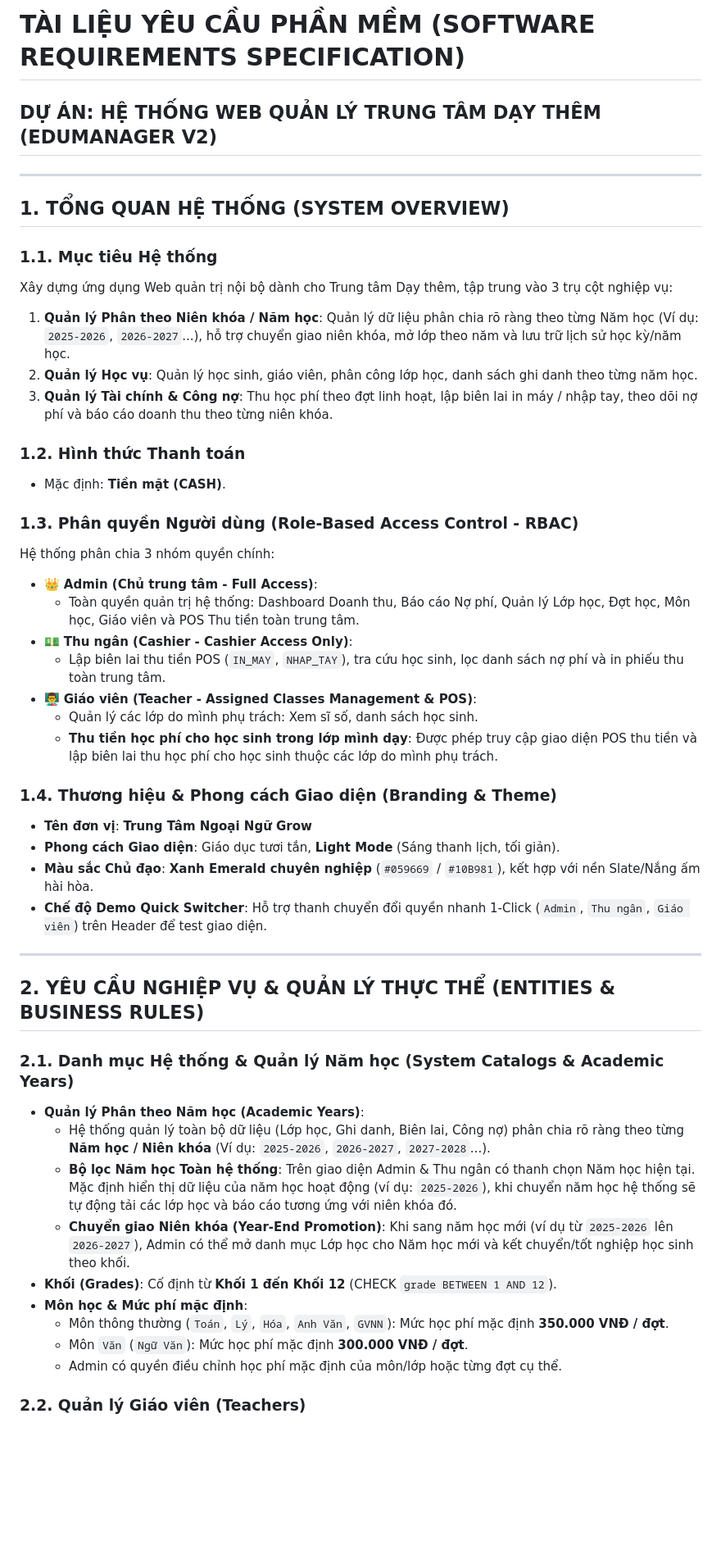
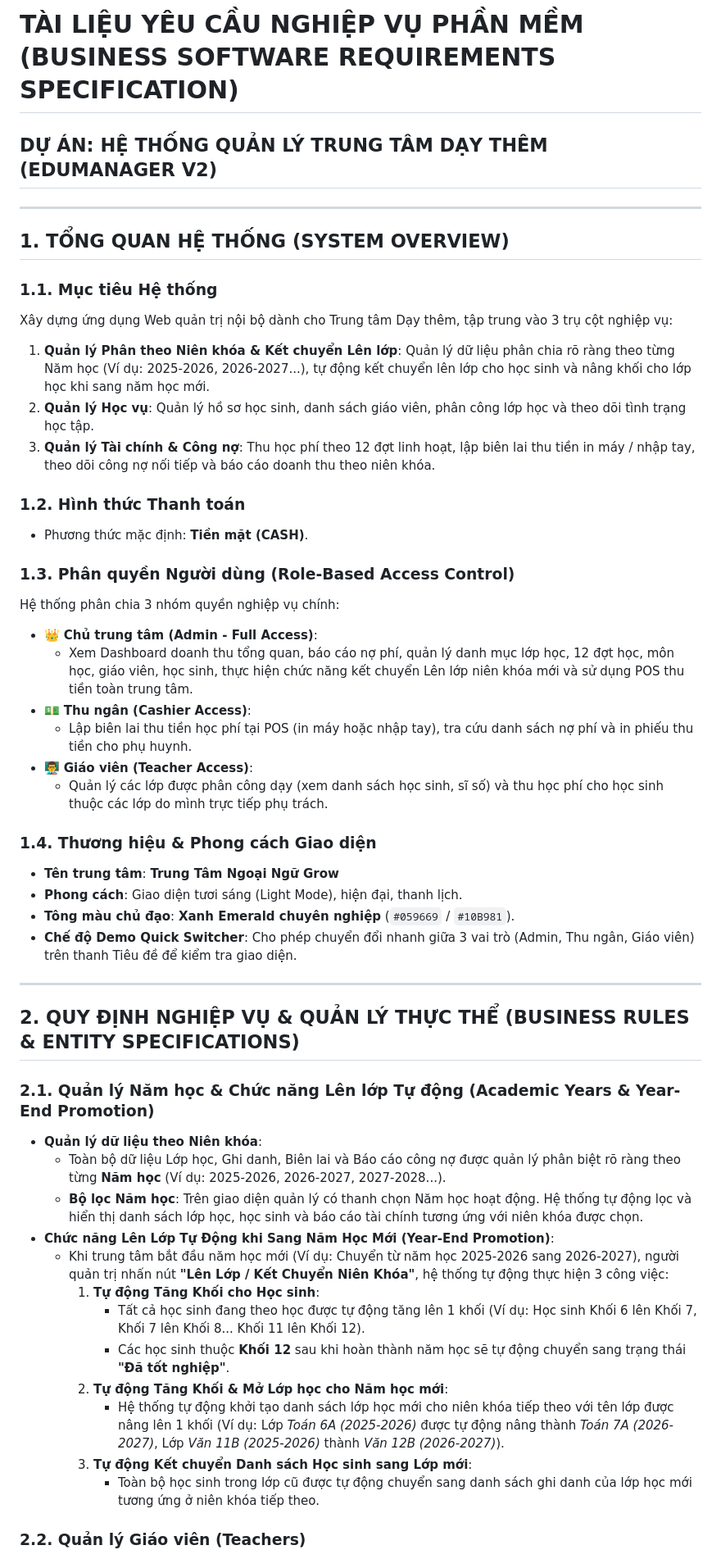
Before and after one commit to edamleanh/quanligrow, a Markdown page: requirements.md, the part around one of its changes. Shown at 82% size. Rendered like a GitHub page; blank space fills up the shorter version.

```diff
--- a/requirements.md
+++ b/requirements.md
@@ -1,5 +1,5 @@
-# TÀI LIỆU YÊU CẦU PHẦN MỀM (SOFTWARE REQUIREMENTS SPECIFICATION)
-## DỰ ÁN: HỆ THỐNG WEB QUẢN LÝ TRUNG TÂM DẠY THÊM (EDUMANAGER V2)
+# TÀI LIỆU YÊU CẦU NGHIỆP VỤ PHẦN MỀM (BUSINESS SOFTWARE REQUIREMENTS SPECIFICATION)
+## DỰ ÁN: HỆ THỐNG QUẢN LÝ TRUNG TÂM DẠY THÊM (EDUMANAGER V2)
 
 ---
 
@@ -7,42 +7,44 @@
 
 ### 1.1. Mục tiêu Hệ thống
 Xây dựng ứng dụng Web quản trị nội bộ dành cho Trung tâm Dạy thêm, tập trung vào 3 trụ cột nghiệp vụ:
-1. **Quản lý Phân theo Niên khóa / Năm học**: Quản lý dữ liệu phân chia rõ ràng theo từng Năm học (Ví dụ: `2025-2026`, `2026-2027`...), hỗ trợ chuyển giao niên khóa, mở lớp theo năm và lưu trữ lịch sử học kỳ/năm học.
-2. **Quản lý Học vụ**: Quản lý học sinh, giáo viên, phân công lớp học, danh sách ghi danh theo từng năm học.
-3. **Quản lý Tài chính & Công nợ**: Thu học phí theo đợt linh hoạt, lập biên lai in máy / nhập tay, theo dõi nợ phí và báo cáo doanh thu theo từng niên khóa.
+1. **Quản lý Phân theo Niên khóa & Kết chuyển Lên lớp**: Quản lý dữ liệu phân chia rõ ràng theo từng Năm học (Ví dụ: 2025-2026, 2026-2027...), tự động kết chuyển lên lớp cho học sinh và nâng khối cho lớp học khi sang năm học mới.
+2. **Quản lý Học vụ**: Quản lý hồ sơ học sinh, danh sách giáo viên, phân công lớp học và theo dõi tình trạng học tập.
+3. **Quản lý Tài chính & Công nợ**: Thu học phí theo 12 đợt linh hoạt, lập biên lai thu tiền in máy / nhập tay, theo dõi công nợ nối tiếp và báo cáo doanh thu theo niên khóa.
 
 ### 1.2. Hình thức Thanh toán
-- Mặc định: **Tiền mặt (CASH)**.
+- Phương thức mặc định: **Tiền mặt (CASH)**.
 
-### 1.3. Phân quyền Người dùng (Role-Based Access Control - RBAC)
-Hệ thống phân chia 3 nhóm quyền chính:
-- 👑 **Admin (Chủ trung tâm - Full Access)**:
-  - Toàn quyền quản trị hệ thống: Dashboard Doanh thu, Báo cáo Nợ phí, Quản lý Lớp học, Đợt học, Môn học, Giáo viên và POS Thu tiền toàn trung tâm.
-- 💵 **Thu ngân (Cashier - Cashier Access Only)**:
-  - Lập biên lai thu tiền POS (`IN_MAY`, `NHAP_TAY`), tra cứu học sinh, lọc danh sách nợ phí và in phiếu thu toàn trung tâm.
-- 👨‍🏫 **Giáo viên (Teacher - Assigned Classes Management & POS)**:
-  - Quản lý các lớp do mình phụ trách: Xem sĩ số, danh sách học sinh.
-  - **Thu tiền học phí cho học sinh trong lớp mình dạy**: Được phép truy cập giao diện POS thu tiền và lập biên lai thu học phí cho học sinh thuộc các lớp do mình phụ trách.
+### 1.3. Phân quyền Người dùng (Role-Based Access Control)
+Hệ thống phân chia 3 nhóm quyền nghiệp vụ chính:
+- 👑 **Chủ trung tâm (Admin - Full Access)**:
+  - Xem Dashboard doanh thu tổng quan, báo cáo nợ phí, quản lý danh mục lớp học, 12 đợt học, môn học, giáo viên, học sinh, thực hiện chức năng kết chuyển Lên lớp niên khóa mới và sử dụng POS thu tiền toàn trung tâm.
+- 💵 **Thu ngân (Cashier Access)**:
+  - Lập biên lai thu tiền học phí tại POS (in máy hoặc nhập tay), tra cứu danh sách nợ phí và in phiếu thu tiền cho phụ huynh.
+- 👨‍🏫 **Giáo viên (Teacher Access)**:
+  - Quản lý các lớp được phân công dạy (xem danh sách học sinh, sĩ số) và thu học phí cho học sinh thuộc các lớp do mình trực tiếp phụ trách.
 
-### 1.4. Thương hiệu & Phong cách Giao diện (Branding & Theme)
-- **Tên đơn vị**: **Trung Tâm Ngoại Ngữ Grow**
-- **Phong cách Giao diện**: Giáo dục tươi tắn, **Light Mode** (Sáng thanh lịch, tối giản).
-- **Màu sắc Chủ đạo**: **Xanh Emerald chuyên nghiệp** (`#059669` / `#10B981`), kết hợp với nền Slate/Nắng ấm hài hòa.
-- **Chế độ Demo Quick Switcher**: Hỗ trợ thanh chuyển đổi quyền nhanh 1-Click (`Admin`, `Thu ngân`, `Giáo viên`) trên Header để test giao diện.
+### 1.4. Thương hiệu & Phong cách Giao diện
+- **Tên trung tâm**: **Trung Tâm Ngoại Ngữ Grow**
+- **Phong cách**: Giao diện tươi sáng (Light Mode), hiện đại, thanh lịch.
+- **Tông màu chủ đạo**: **Xanh Emerald chuyên nghiệp** (`#059669` / `#10B981`).
+- **Chế độ Demo Quick Switcher**: Cho phép chuyển đổi nhanh giữa 3 vai trò (Admin, Thu ngân, Giáo viên) trên thanh Tiêu đề để kiểm tra giao diện.
 
 ---
 
-## 2. YÊU CẦU NGHIỆP VỤ & QUẢN LÝ THỰC THỂ (ENTITIES & BUSINESS RULES)
+## 2. QUY ĐỊNH NGHIỆP VỤ & QUẢN LÝ THỰC THỂ (BUSINESS RULES & ENTITY SPECIFICATIONS)
 
-### 2.1. Danh mục Hệ thống & Quản lý Năm học (System Catalogs & Academic Years)
-- **Quản lý Phân theo Năm học (Academic Years)**:
-  - Hệ thống quản lý toàn bộ dữ liệu (Lớp học, Ghi danh, Biên lai, Công nợ) phân chia rõ ràng theo từng **Năm học / Niên khóa** (Ví dụ: `2025-2026`, `2026-2027`, `2027-2028`...).
-  - **Bộ lọc Năm học Toàn hệ thống**: Trên giao diện Admin & Thu ngân có thanh chọn Năm học hiện tại. Mặc định hiển thị dữ liệu của năm học hoạt động (ví dụ: `2025-2026`), khi chuyển năm học hệ thống sẽ tự động tải các lớp học và báo cáo tương ứng với niên khóa đó.
-  - **Chuyển giao Niên khóa (Year-End Promotion)**: Khi sang năm học mới (ví dụ từ `2025-2026` lên `2026-2027`), Admin có thể mở danh mục Lớp học cho Năm học mới và kết chuyển/tốt nghiệp học sinh theo khối.
-- **Khối (Grades)**: Cố định từ **Khối 1 đến Khối 12** (CHECK `grade BETWEEN 1 AND 12`).
-- **Môn học & Mức phí mặc định**:
-  - Môn thông thường (`Toán`, `Lý`, `Hóa`, `Anh Văn`, `GVNN`): Mức học phí mặc định **350.000 VNĐ / đợt**.
-  - Môn `Văn` (`Ngữ Văn`): Mức học phí mặc định **300.000 VNĐ / đợt**.
-  - Admin có quyền điều chỉnh học phí mặc định của môn/lớp hoặc từng đợt cụ thể.
+### 2.1. Quản lý Năm học & Chức năng Lên lớp Tự động (Academic Years & Year-End Promotion)
+- **Quản lý dữ liệu theo Niên khóa**:
+  - Toàn bộ dữ liệu Lớp học, Ghi danh, Biên lai và Báo cáo công nợ được quản lý phân biệt rõ ràng theo từng **Năm học** (Ví dụ: 2025-2026, 2026-2027, 2027-2028...).
+  - **Bộ lọc Năm học**: Trên giao diện quản lý có thanh chọn Năm học hoạt động. Hệ thống tự động lọc và hiển thị danh sách lớp học, học sinh và báo cáo tài chính tương ứng với niên khóa được chọn.
+- **Chức năng Lên Lớp Tự Động khi Sang Năm Học Mới (Year-End Promotion)**:
+  - Khi trung tâm bắt đầu năm học mới (Ví dụ: Chuyển từ năm học 2025-2026 sang 2026-2027), người quản trị nhấn nút **"Lên Lớp / Kết Chuyển Niên Khóa"**, hệ thống tự động thực hiện 3 công việc:
+    1. **Tự động Tăng Khối cho Học sinh**:
+       - Tất cả học sinh đang theo học được tự động tăng lên 1 khối (Ví dụ: Học sinh Khối 6 lên Khối 7, Khối 7 lên Khối 8... Khối 11 lên Khối 12).
+       - Các học sinh thuộc **Khối 12** sau khi hoàn thành năm học sẽ tự động chuyển sang trạng thái **"Đã tốt nghiệp"**.
+    2. **Tự động Tăng Khối & Mở Lớp học cho Năm học mới**:
+       - Hệ thống tự động khởi tạo danh sách lớp học mới cho niên khóa tiếp theo với tên lớp được nâng lên 1 khối (Ví dụ: Lớp *Toán 6A (2025-2026)* được tự động nâng thành *Toán 7A (2026-2027)*, Lớp *Văn 11B (2025-2026)* thành *Văn 12B (2026-2027)*).
+    3. **Tự động Kết chuyển Danh sách Học sinh sang Lớp mới**:
+       - Toàn bộ học sinh trong lớp cũ được tự động chuyển sang danh sách ghi danh của lớp học mới tương ứng ở niên khóa tiếp theo.
 
 ### 2.2. Quản lý Giáo viên (Teachers)
```
Also changed, not shown: other parts of requirements.md (+49 -96 lines).
